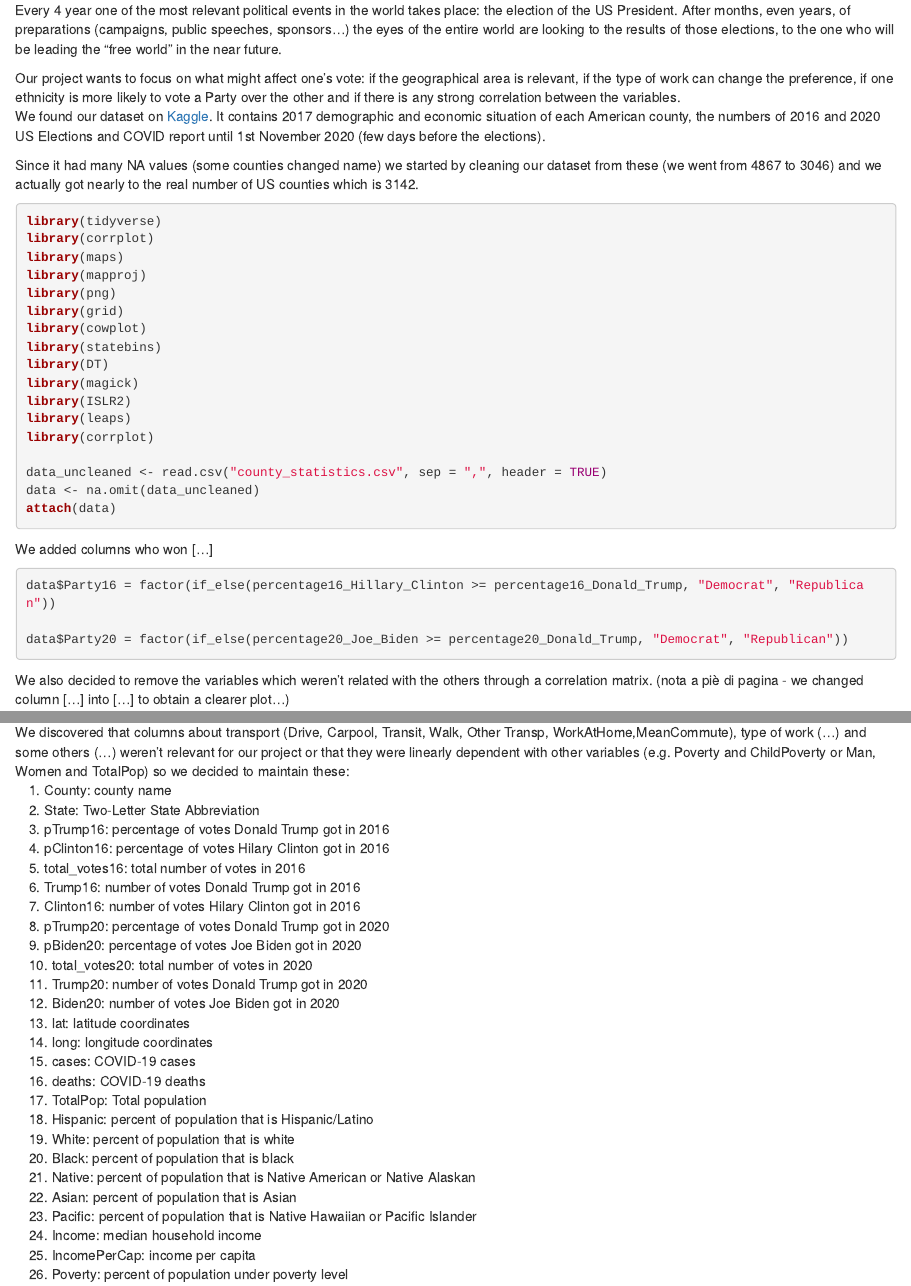
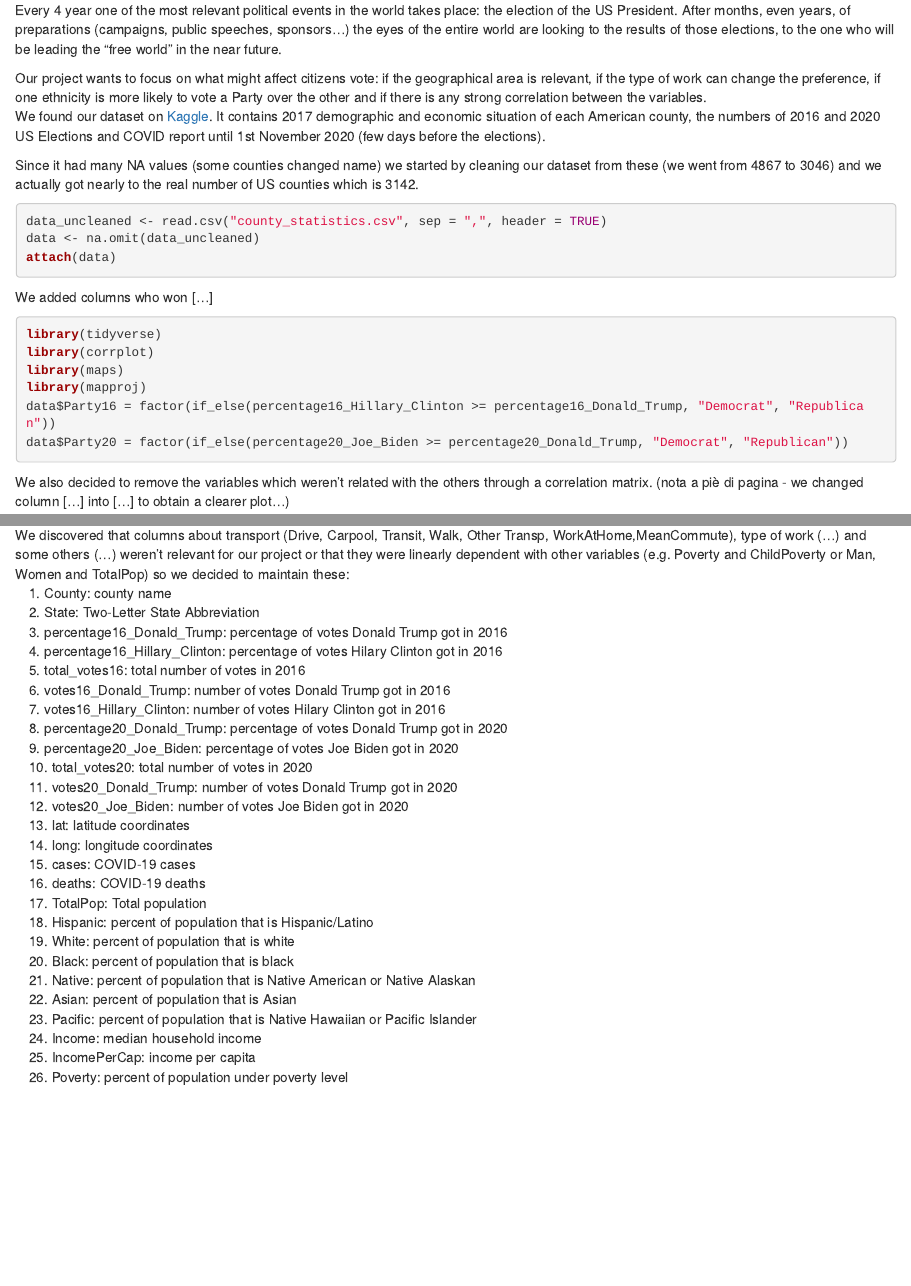
Before and after one commit to NGL-A/american-elections, an R Markdown document (Markdown.Rmd): the page in a window 1100 px wide, from 180 px down, and a second part further down, joined at a grey line. Rendered offline with R 4.5, knitr and Pandoc, with nearby package versions.

Commit message:
Update Markdown.Rmd

````diff
--- a/Markdown.Rmd
+++ b/Markdown.Rmd
@@ -15,27 +15,13 @@ knitr::opts_chunk$set(echo = TRUE)
 
 Every 4 year one of the most relevant political events in the world takes place: the election of the US President. After months, even years, of preparations (campaigns, public speeches, sponsors...) the eyes of the entire world are looking to the results of those elections, to the one who will be leading the "free world" in the near future.
 
-Our project wants to focus on what might affect one's vote: if the geographical area is relevant, if the type of work can change the preference, if one ethnicity is more likely to vote a Party over the other and if there is any strong correlation between the variables.
+Our project wants to focus on what might affect citizens vote: if the geographical area is relevant, if the type of work can change the preference, if one ethnicity is more likely to vote a Party over the other and if there is any strong correlation between the variables.
 We found our dataset on [Kaggle](https://www.kaggle.com/datasets/etsc9287/2020-general-election-polls). It contains 2017 demographic and economic situation of each American county, the numbers of 2016 and 2020 US Elections and COVID report until 1st November 2020 (few days before the elections).
 
 
 Since it had many NA values (some counties changed name) we started by cleaning our dataset from these (we went from 4867 to 3046) and we actually got nearly to the real number of US counties which is 3142.
 
-```{r, results='hide', message=FALSE}
-library(tidyverse)
-library(corrplot)
-library(maps)
-library(mapproj)
-library(png)
-library(grid)
-library(cowplot)
-library(statebins)
-library(DT)
-library(magick)
-library(ISLR2)
-library(leaps)
-library(corrplot)
-
+```{r, results='hide'}
 data_uncleaned <- read.csv("county_statistics.csv", sep = ",", header = TRUE)
 data <- na.omit(data_uncleaned)
 attach(data)
@@ -43,9 +29,12 @@ attach(data)
 
 We added columns who won [...]
 
-```{r, results='hide'}
+```{r, results='hide', message=FALSE}
+library(tidyverse)
+library(corrplot)
+library(maps)
+library(mapproj)
 data$Party16 = factor(if_else(percentage16_Hillary_Clinton >= percentage16_Donald_Trump, "Democrat", "Republican"))
-
 data$Party20 = factor(if_else(percentage20_Joe_Biden >= percentage20_Donald_Trump, "Democrat", "Republican"))
 ```
 
@@ -70,16 +59,16 @@ corrplot(cor, type = 'upper', tl.cex = 0.5)
 We discovered that columns about transport (Drive, Carpool, Transit, Walk, Other Transp, WorkAtHome,MeanCommute), type of work (...) and some others (...) weren't relevant for our project or that they were linearly dependent with other variables (e.g. Poverty and ChildPoverty or Man, Women and TotalPop) so we decided to maintain these:
 &ensp;&ensp;1. County: county name
 &ensp;&ensp;2. State: Two-Letter State Abbreviation
-&ensp;&ensp;3. pTrump16: percentage of votes Donald Trump got in 2016
-&ensp;&ensp;4. pClinton16: percentage of votes Hilary Clinton got in 2016
+&ensp;&ensp;3. percentage16_Donald_Trump: percentage of votes Donald Trump got in 2016
+&ensp;&ensp;4. percentage16_Hillary_Clinton: percentage of votes Hilary Clinton got in 2016
 &ensp;&ensp;5. total_votes16: total number of votes in 2016
-&ensp;&ensp;6. Trump16: number of votes Donald Trump got in 2016
-&ensp;&ensp;7. Clinton16: number of votes Hilary Clinton got in 2016
-&ensp;&ensp;8. pTrump20: percentage of votes Donald Trump got in 2020
-&ensp;&ensp;9. pBiden20: percentage of votes Joe Biden got in 2020
+&ensp;&ensp;6. votes16_Donald_Trump: number of votes Donald Trump got in 2016
+&ensp;&ensp;7. votes16_Hillary_Clinton: number of votes Hilary Clinton got in 2016
+&ensp;&ensp;8. percentage20_Donald_Trump: percentage of votes Donald Trump got in 2020
+&ensp;&ensp;9. percentage20_Joe_Biden: percentage of votes Joe Biden got in 2020
 &ensp;&ensp;10. total_votes20: total number of votes in 2020
-&ensp;&ensp;11. Trump20: number of votes Donald Trump got in 2020
-&ensp;&ensp;12. Biden20: number of votes Joe Biden got in 2020
+&ensp;&ensp;11. votes20_Donald_Trump: number of votes Donald Trump got in 2020
+&ensp;&ensp;12. votes20_Joe_Biden: number of votes Joe Biden got in 2020
 &ensp;&ensp;13. lat: latitude coordinates
 &ensp;&ensp;14. long: longitude coordinates
 &ensp;&ensp;15. cases: COVID-19 cases
````
